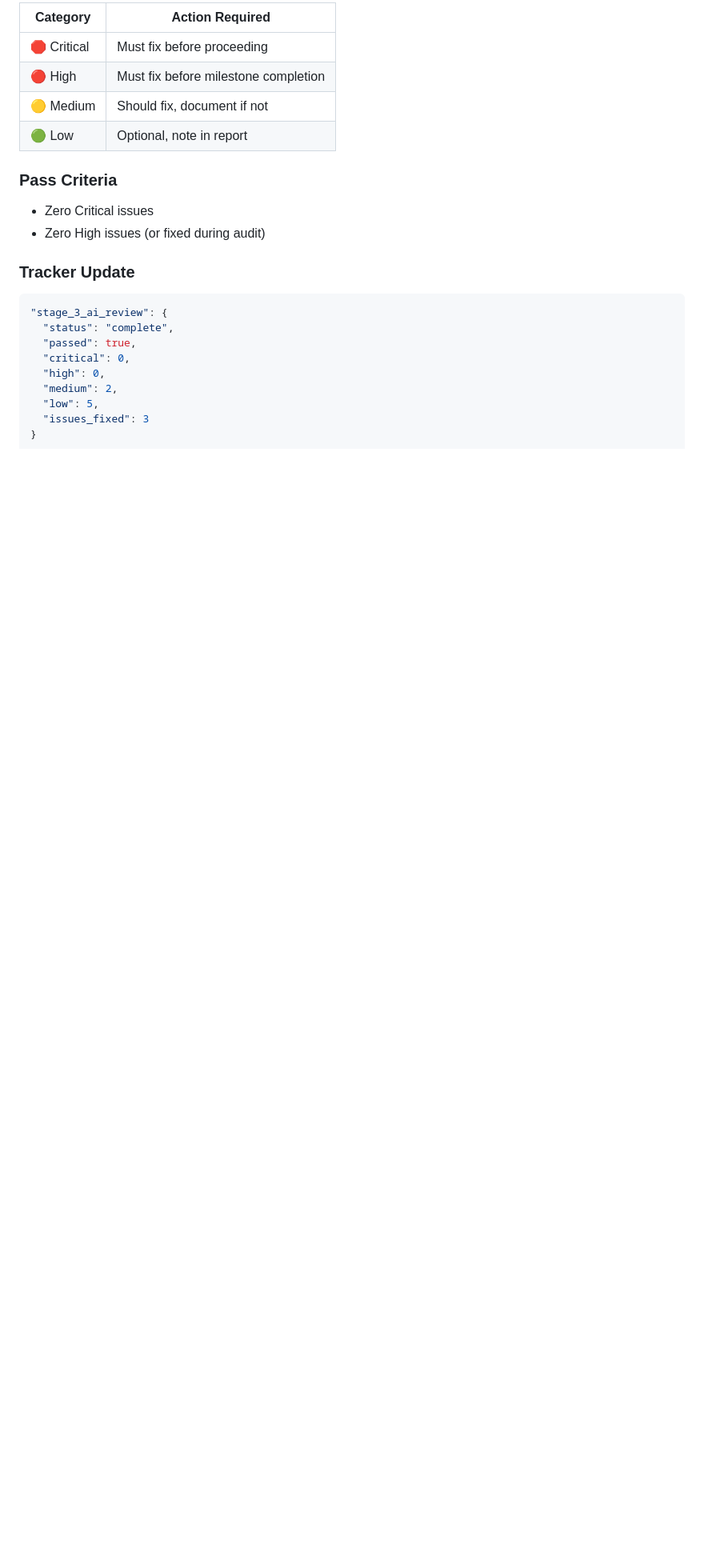
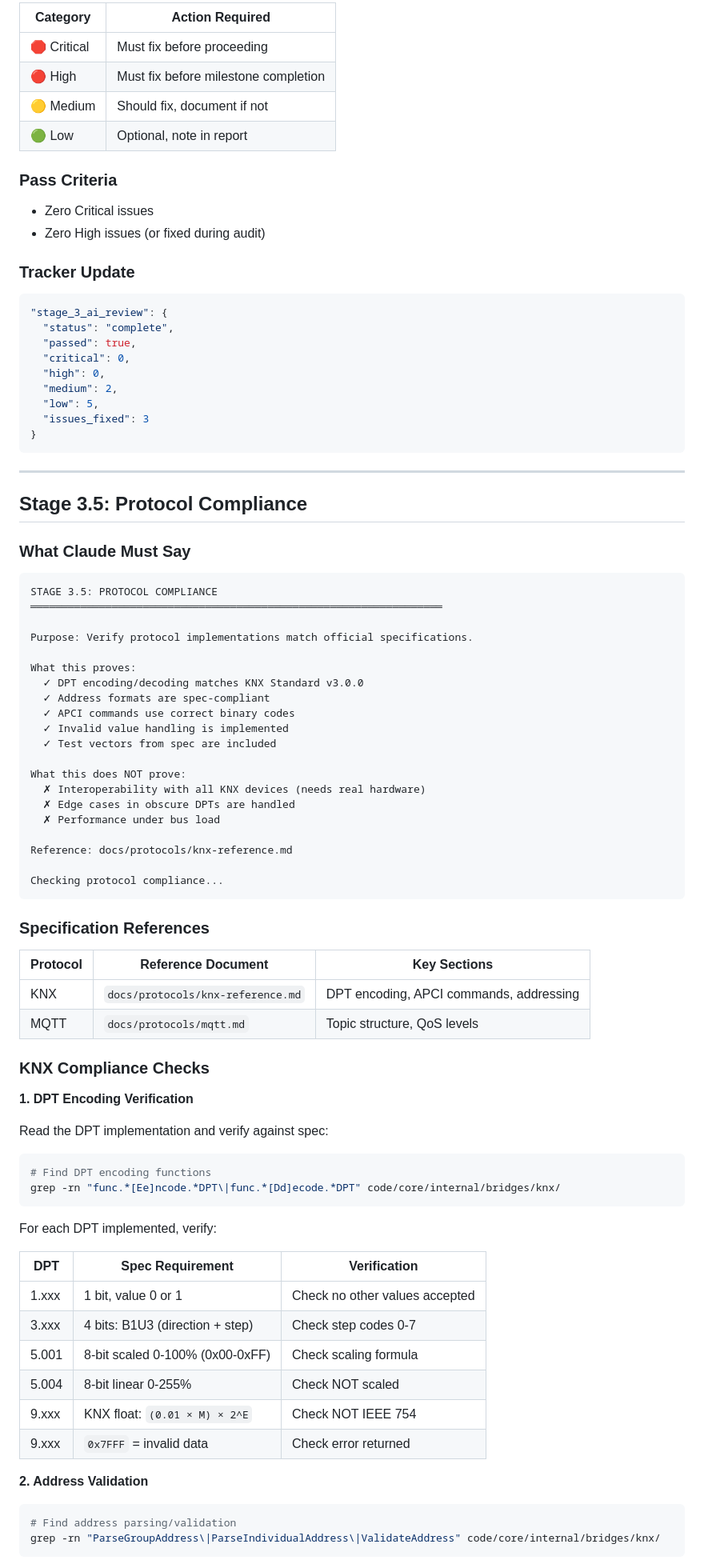
Before and after one commit to nerrad567/gray-logic-stack, a Markdown page: .claude/commands/milestone-audit.md, the part around one of its changes. Shown at 80% size. Rendered like a GitHub page; blank space fills up the shorter version.

````diff
--- a/.claude/commands/milestone-audit.md
+++ b/.claude/commands/milestone-audit.md
@@ -238,3 +239,71 @@ Use the `code-reviewer` agent (or Task tool with code-reviewer subagent) to revi
   "medium": 2,
   "low": 5,
   "issues_fixed": 3
+}
+```
+
+---
+
+## Stage 3.5: Protocol Compliance
+
+### What Claude Must Say
+
+```
+STAGE 3.5: PROTOCOL COMPLIANCE
+══════════════════════════════════════════════════════════════════
+
+Purpose: Verify protocol implementations match official specifications.
+
+What this proves:
+  ✓ DPT encoding/decoding matches KNX Standard v3.0.0
+  ✓ Address formats are spec-compliant
+  ✓ APCI commands use correct binary codes
+  ✓ Invalid value handling is implemented
+  ✓ Test vectors from spec are included
+
+What this does NOT prove:
+  ✗ Interoperability with all KNX devices (needs real hardware)
+  ✗ Edge cases in obscure DPTs are handled
+  ✗ Performance under bus load
+
+Reference: docs/protocols/knx-reference.md
+
+Checking protocol compliance...
+```
+
+### Specification References
+
+| Protocol | Reference Document | Key Sections |
+|----------|-------------------|--------------|
+| KNX | `docs/protocols/knx-reference.md` | DPT encoding, APCI commands, addressing |
+| MQTT | `docs/protocols/mqtt.md` | Topic structure, QoS levels |
+
+### KNX Compliance Checks
+
+**1. DPT Encoding Verification**
+
+Read the DPT implementation and verify against spec:
+
+```bash
+# Find DPT encoding functions
+grep -rn "func.*[Ee]ncode.*DPT\|func.*[Dd]ecode.*DPT" code/core/internal/bridges/knx/
+```
+
+For each DPT implemented, verify:
+
+| DPT | Spec Requirement | Verification |
+|-----|------------------|--------------|
+| 1.xxx | 1 bit, value 0 or 1 | Check no other values accepted |
+| 3.xxx | 4 bits: B1U3 (direction + step) | Check step codes 0-7 |
+| 5.001 | 8-bit scaled 0-100% (0x00-0xFF) | Check scaling formula |
+| 5.004 | 8-bit linear 0-255% | Check NOT scaled |
+| 9.xxx | KNX float: `(0.01 × M) × 2^E` | Check NOT IEEE 754 |
+| 9.xxx | `0x7FFF` = invalid data | Check error returned |
+
+**2. Address Validation**
+
+```bash
+# Find address parsing/validation
+grep -rn "ParseGroupAddress\|ParseIndividualAddress\|ValidateAddress" code/core/internal/bridges/knx/
+```
+
````
Also changed, not shown: other parts of .claude/commands/milestone-audit.md (+69 -0 lines).
